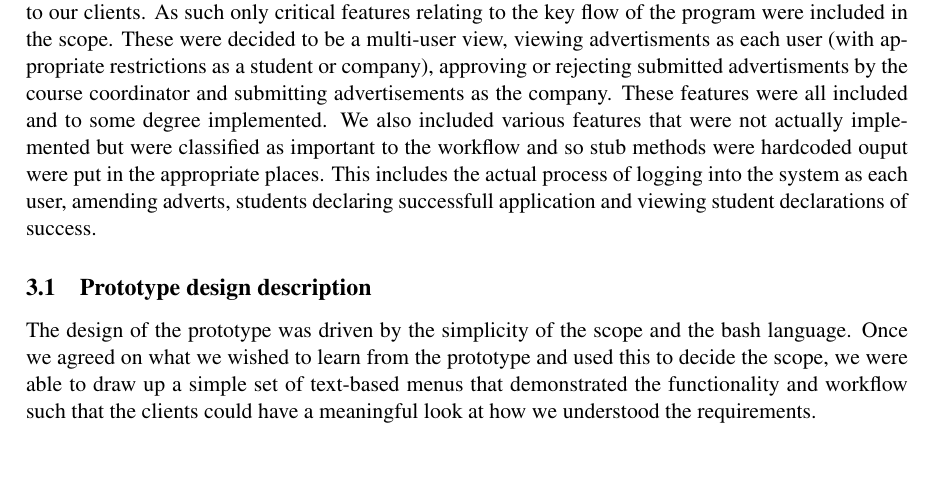
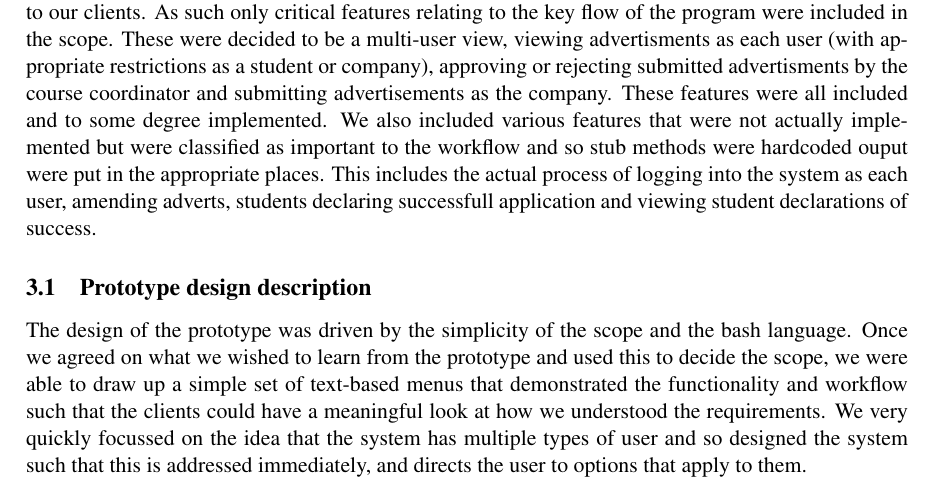
Before and after one commit to TeamW/Deliverable-4, a LaTeX document (d4.tex, which reads texfiles/prototypedesign.tex): part of page 3 of 6, cut so that both start at the same text, the shorter picture padded with empty space. Compiled offline with pdfLaTeX.

Commit message:
More minor proto design changes

```diff
--- a/texfiles/prototypedesign.tex
+++ b/texfiles/prototypedesign.tex
@@ -1,4 +1,6 @@
 The design of the prototype was driven by the simplicity of the scope and the bash language. Once we agreed on
 what we wished to learn from the prototype and used this to decide the scope, we were able to draw up a simple
 set of text-based menus that demonstrated the functionality and workflow such that the clients could have a
-meaningful look at how we understood the requirements.
+meaningful look at how we understood the requirements. We very quickly focussed on the idea that the system has
+multiple types of user and so designed the system such that this is addressed immediately, and directs the user to
+options that apply to them.
```
